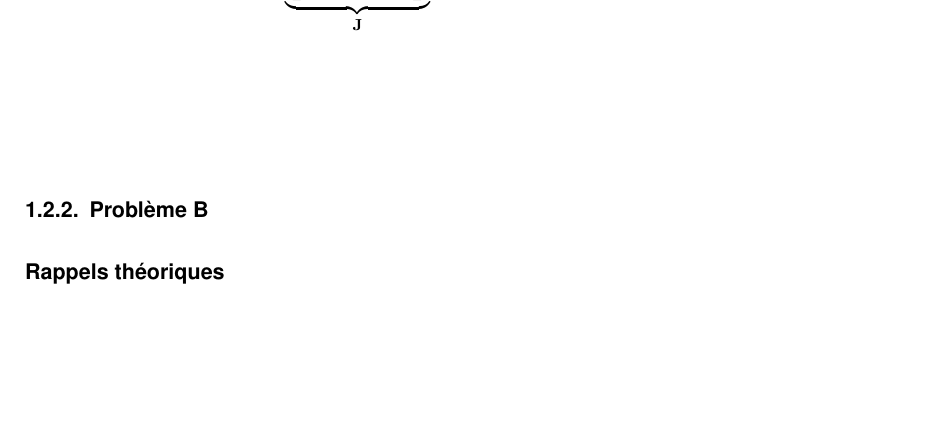
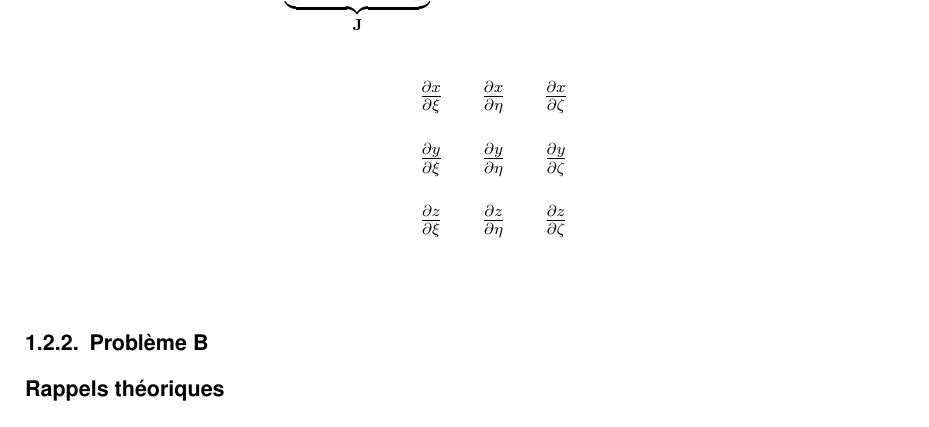
Before and after one commit to LucaDiStasio/EEIGM, a LaTeX document (MSD/td/td.tex): part of page 11 of 26, cut so that both start at the same text, the shorter picture padded with empty space. Compiled offline with pdfLaTeX; an older LaTeX class or package is replaced by its successor.

Commit message:
commit on 03/09/2020 at 13:51:00

```diff
--- a/MSD/td/td.tex
+++ b/MSD/td/td.tex
@@ -27,6 +27,9 @@ fleqn,                        % equations are aligned on the left side, comment
 \usepackage{graphicx}         	% package to include graphics (pdf, png, jpg)
 \usepackage{subfig}			% package for subfigures
 \usepackage{float}            		% Option [H] for fixing floats where you want them to be (not recommended unless you really need it)
+\usepackage{tikz}
+\usetikzlibrary{matrix,decorations.pathreplacing, calc, positioning,fit}
+\usepackage{pgfplots}
 %------------------------------
 % math packages
 \usepackage[cmex10]{amsmath}
@@ -426,6 +429,19 @@ d\eta\\
 d\zeta\\
 \end{bmatrix}
 \end{equation}
+
+\tikzset{node style ge/.style={circle}}
+
+\begin{center}
+\begin{tikzpicture}
+\matrix (A) [matrix of math nodes, nodes = {node style ge},column sep=0 mm]
+{ \frac{\partial x}{\partial\xi}&\frac{\partial x}{\partial\eta}&\frac{\partial x}{\partial\zeta}\\
+\frac{\partial y}{\partial\xi}&\frac{\partial y}{\partial\eta}&\frac{\partial y}{\partial\zeta}\\
+\frac{\partial z}{\partial\xi}&\frac{\partial z}{\partial\eta}&\frac{\partial z}{\partial\zeta}\\
+};
+\end{tikzpicture}
+\end{center}
+
 
 \end{description}
 
```
Also changed, not shown: MSD/td/td.pdf, 2 other files.
